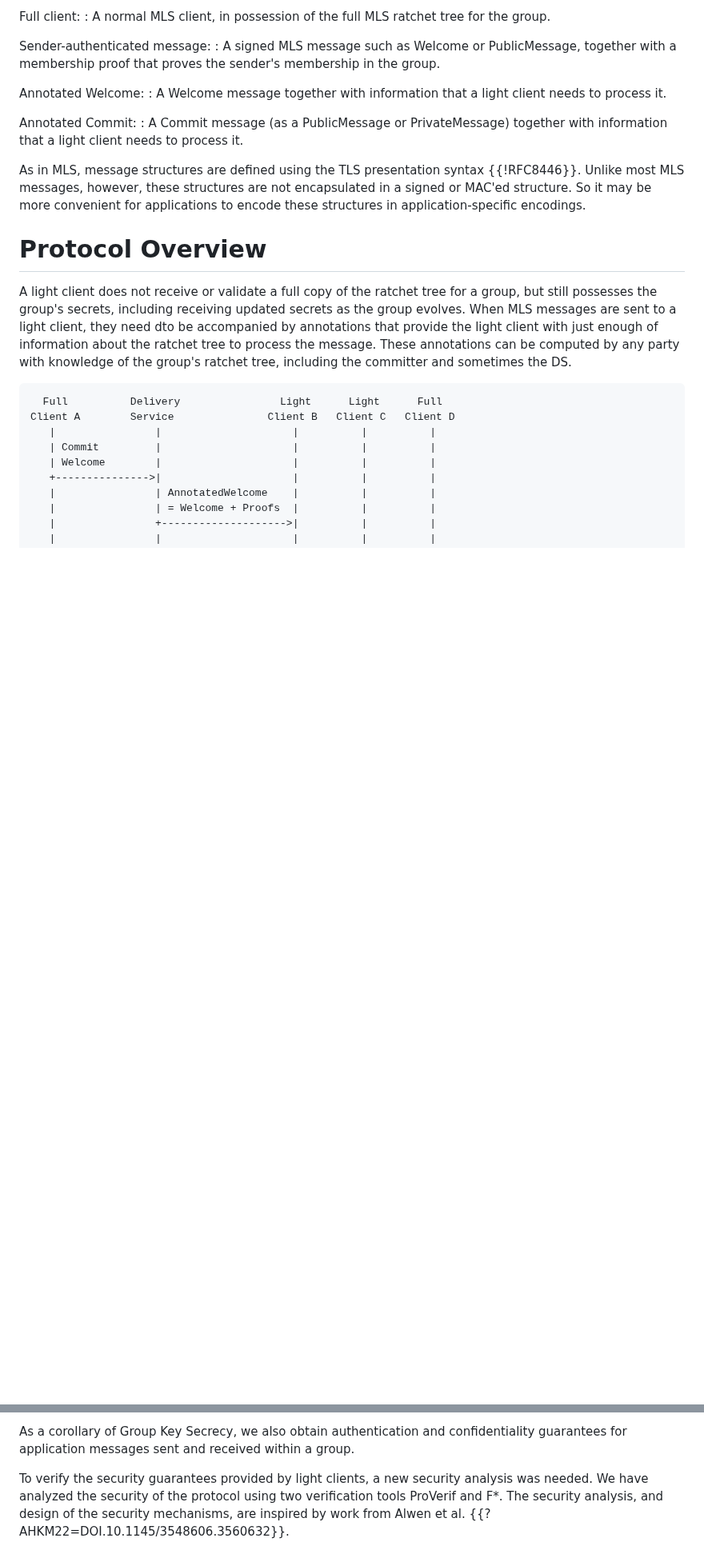
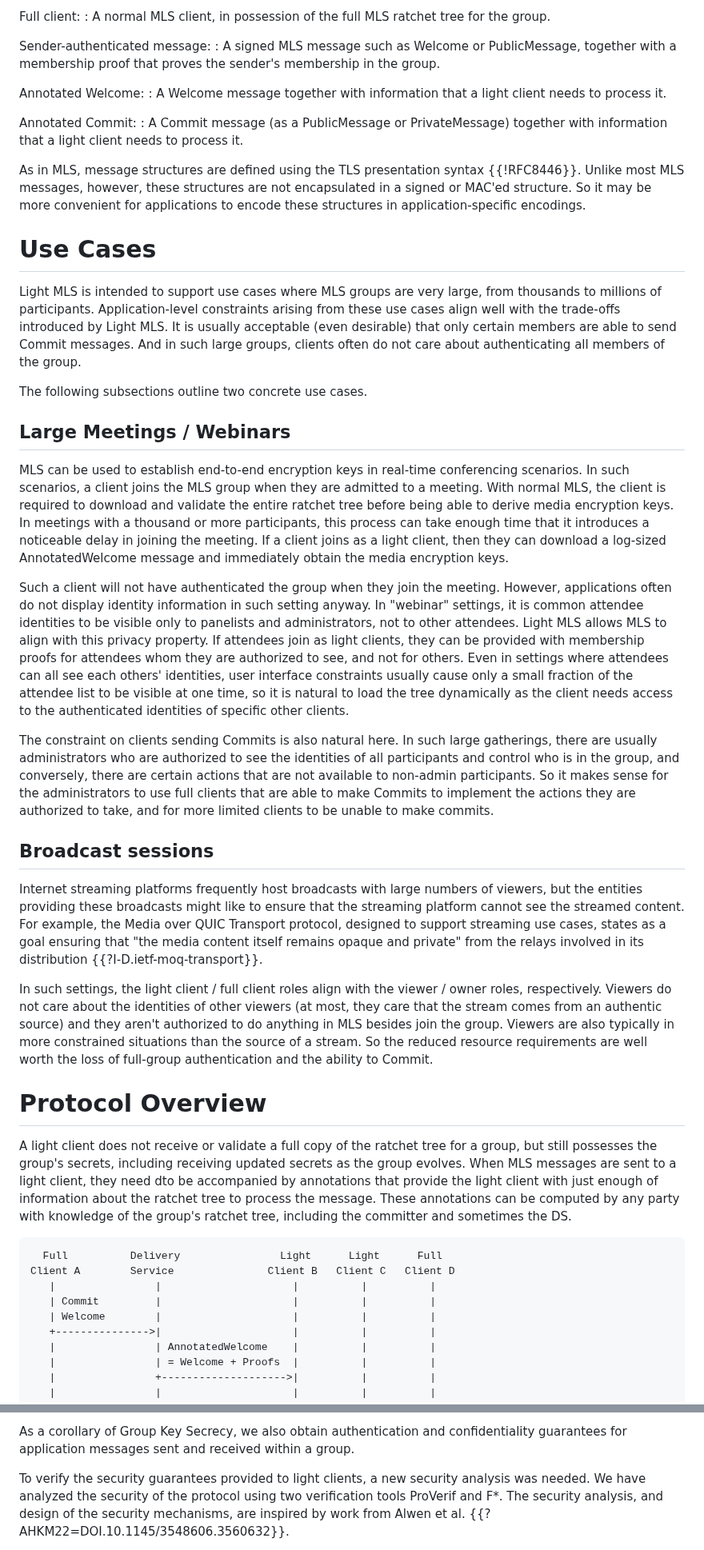
Before and after one commit to cryspen/scalable-mls-id, a Markdown page: draft-kiefer-mls-light.md, 2 parts joined by grey strips. Shown at 80% size. GitHub-like rendering; blank space fills up the shorter version.

Commit message:
Refresh for IETF 122

```diff
--- a/draft-kiefer-mls-light.md
+++ b/draft-kiefer-mls-light.md
@@ -136,6 +142,66 @@ As in MLS, message structures are defined using the TLS presentation syntax
 encapsulated in a signed or MAC'ed structure. So it may be more convenient for
 applications to encode these structures in application-specific encodings.
 
+# Use Cases
+
+Light MLS is intended to support use cases where MLS groups are very large, from
+thousands to millions of participants.  Application-level constraints arising
+from these use cases align well with the trade-offs introduced by Light MLS.  It
+is usually acceptable (even desirable) that only certain members are able to
+send Commit messages.  And in such large groups, clients often do not care about
+authenticating all members of the group.
+
+The following subsections outline two concrete use cases.
+
+## Large Meetings / Webinars
+
+MLS can be used to establish end-to-end encryption keys in real-time
+conferencing scenarios.  In such scenarios, a client joins the MLS group when
+they are admitted to a meeting.  With normal MLS, the client is required to
+download and validate the entire ratchet tree before being able to derive media
+encryption keys.  In meetings with a thousand or more participants, this process
+can take enough time that it introduces a noticeable delay in joining the
+meeting.  If a client joins as a light client, then they can download a
+log-sized AnnotatedWelcome message and immediately obtain the media encryption
+keys.
+
+Such a client will not have authenticated the group when they join the meeting.
+However, applications often do not display identity information in such setting
+anyway.  In "webinar" settings, it is common attendee identities to be visible
+only to panelists and administrators, not to other attendees.  Light MLS allows
+MLS to align with this privacy property.  If attendees join as light clients,
+they can be provided with membership proofs for attendees whom they are
+authorized to see, and not for others.  Even in settings where attendees can all
+see each others' identities, user interface constraints usually cause only a
+small fraction of the attendee list to be visible at one time, so it is natural
+to load the tree dynamically as the client needs access to the authenticated
+identities of specific other clients.
+
+The constraint on clients sending Commits is also natural here.  In such large
+gatherings, there are usually administrators who are authorized to see the
+identities of all participants and control who is in the group, and conversely,
+there are certain actions that are not available to non-admin participants.  So
+it makes sense for the administrators to use full clients that are able to make
+Commits to implement the actions they are authorized to take, and for more
+limited clients to be unable to make commits.
+
+## Broadcast sessions
+
+Internet streaming platforms frequently host broadcasts with large numbers of
+viewers, but the entities providing these broadcasts might like to ensure that
+the streaming platform cannot see the streamed content.  For example, the Media
+over QUIC Transport protocol, designed to support streaming use cases, states as
+a goal ensuring that "the media content itself remains opaque and private" from
+the relays involved in its distribution {{?I-D.ietf-moq-transport}}.
+
+In such settings, the light client / full client roles align with the viewer /
+owner roles, respectively.  Viewers do not care about the identities of other
+viewers (at most, they care that the stream comes from an authentic source) and
+they aren't authorized to do anything in MLS besides join the group.  Viewers
+are also typically in more constrained situations than the source of a stream.
+So the reduced resource requirements are well worth the loss of full-group
+authentication and the ability to Commit.
+
 # Protocol Overview
 
 A light client does not receive or validate a full copy of the ratchet tree for
@@ -545,7 +613,7 @@ As a corollary of Group Key Secrecy, we also obtain authentication and
 confidentiality guarantees for application messages sent and received within a
 group.
 
-To verify the security guarantees provided by light clients, a new security
+To verify the security guarantees provided to light clients, a new security
 analysis was needed. We have analyzed the security of the protocol using two
 verification tools ProVerif and F*. The security analysis, and design of the
 security mechanisms, are inspired by work from Alwen et al.
```
Also changed, not shown: other parts of draft-kiefer-mls-light.md (+74 -41 lines).
